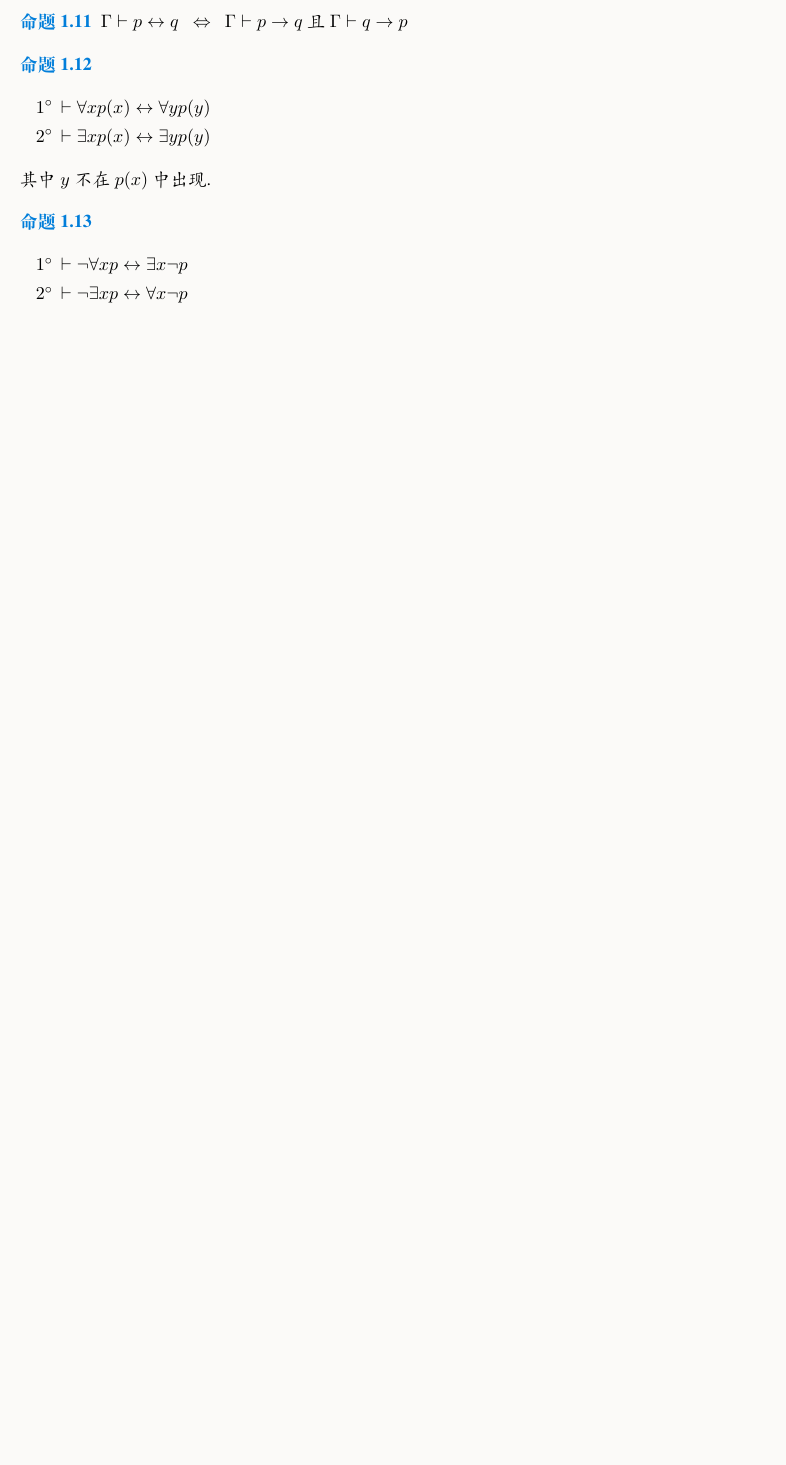
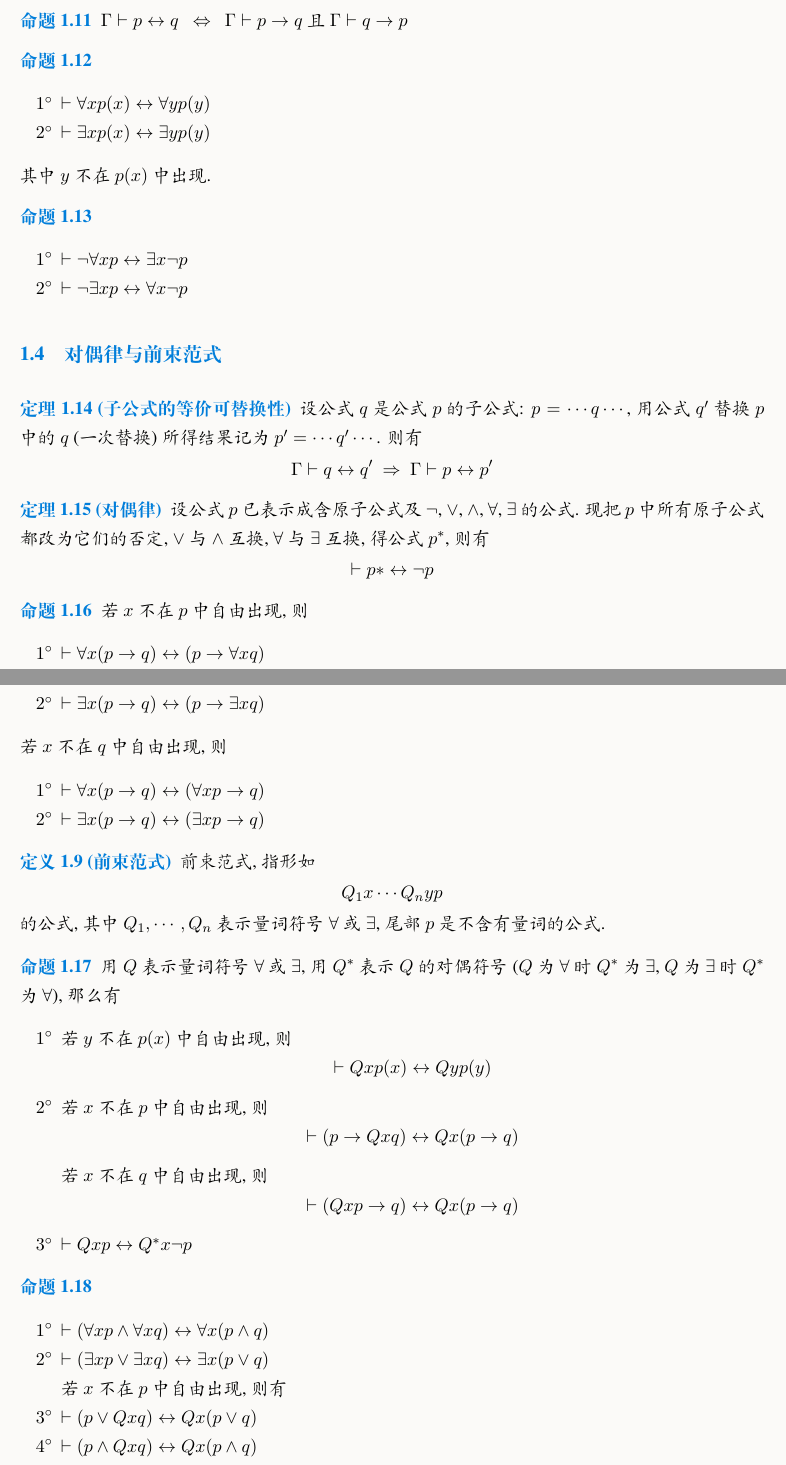
Before and after one commit to Fr4nk1inCs/ustc-note, a LaTeX document (Math Logic Fundamentals/Chap 2.tex): part of page 5 of 5 before the commit and two parts of pages 5 and 6 of 6 after it, the two joined at a grey line, cut so that both start at the same text, the shorter picture padded with empty space. The pictures show the PDF file Math Logic Fundamentals/Chap 2.pdf that the author committed with the source.

Commit message:
Add lecture 2 of MLF Chap 2

```diff
--- a/Math Logic Fundamentals/Chap 2.tex
+++ b/Math Logic Fundamentals/Chap 2.tex
@@ -250,4 +250,56 @@ $$
         \item $\vdash \lnot \exists x p\leftrightarrow \forall x\lnot p$
     \end{enumerate}
 \end{proposition}
+\subsection{对偶律与前束范式}
+\begin{theorem}[子公式的等价可替换性]
+    设公式 $q$ 是公式 $p$ 的子公式: $p = \cdots q \cdots$, 用公式 $q'$ 替换 $p$ 中的 $q$ (一次替换) 所得结果记为 $p' = \cdots q'\cdots$. 则有
+    $$
+        \Gamma\vdash q\leftrightarrow q' \ \Rightarrow\  \Gamma\vdash p\leftrightarrow p'
+    $$
+\end{theorem}
+\begin{theorem}[对偶律]
+    设公式 $p$ 已表示成含原子公式及 $\lnot$, $\lor$, $\land$, $\forall$, $\exists$ 的公式. 现把 $p$ 中所有原子公式都改为它们的否定, $\lor$ 与 $\land$ 互换, $\forall$ 与 $\exists$ 互换, 得公式 $p^*$, 则有
+    $$
+        \vdash p*\leftrightarrow \lnot p
+    $$
+\end{theorem}
+\begin{proposition}
+    若 $x$ 不在 $p$ 中自由出现, 则
+    \begin{enumerate}[label = $\arabic*^\circ$]
+        \item $\vdash \forall x (p\to q)\leftrightarrow (p\to \forall x q)$
+        \item $\vdash \exists x (p\to q)\leftrightarrow (p\to \exists x q)$
+    \end{enumerate}
+    若 $x$ 不在 $q$ 中自由出现, 则
+    \begin{enumerate}[label = $\arabic*^\circ$]
+        \item $\vdash \forall x (p\to q)\leftrightarrow (\forall x p\to q)$
+        \item $\vdash \exists x (p\to q)\leftrightarrow (\exists x p\to q)$
+    \end{enumerate}
+\end{proposition}
+\begin{definition}[前束范式]
+    前束范式, 指形如
+    $$
+        Q_1 x\cdots Q_n y p
+    $$
+    的公式, 其中 $Q_1, \cdots, Q_n$ 表示量词符号 $\forall$ 或 $\exists$, 尾部 $p$ 是不含有量词的公式.
+\end{definition}
+\begin{proposition}
+    用 $Q$ 表示量词符号 $\forall$ 或 $\exists$, 用 $Q^*$ 表示 $Q$ 的对偶符号 ($Q$ 为 $\forall$ 时 $Q^*$ 为 $\exists$, $Q$ 为 $\exists$ 时 $Q^*$ 为 $\forall$), 那么有
+    \begin{enumerate}[label = $\arabic*^\circ$]
+        \item 若 $y$ 不在 $p(x)$ 中自由出现, 则 $$\vdash Qxp(x)\leftrightarrow Qyp(y)$$
+        \item 若 $x$ 不在 $p$ 中自由出现, 则 $$\vdash (p\to Qxq)\leftrightarrow Qx(p\to q)$$
+
+              若 $x$ 不在 $q$ 中自由出现, 则 $$\vdash (Qxp\to q)\leftrightarrow Qx(p\to q)$$
+        \item $\vdash Qxp\leftrightarrow Q^*x\lnot p$
+    \end{enumerate}
+\end{proposition}
+\begin{proposition}
+    \hfill
+    \begin{enumerate}[label = $\arabic*^\circ$]
+        \item $\vdash (\forall x p \land \forall x q)\leftrightarrow \forall x(p\land q)$
+        \item $\vdash (\exists x p \lor \exists x q)\leftrightarrow \exists x(p\lor q)$\\
+        若 $x$ 不在 $p$ 中自由出现, 则有
+        \item $\vdash (p\lor Qxq)\leftrightarrow Qx(p\lor q)$
+        \item $\vdash (p\land Qxq)\leftrightarrow Qx(p\land q)$
+    \end{enumerate}
+\end{proposition}
 \end{document}
```
Also changed, not shown: Math Logic Fundamentals/Chap 2.pdf.
